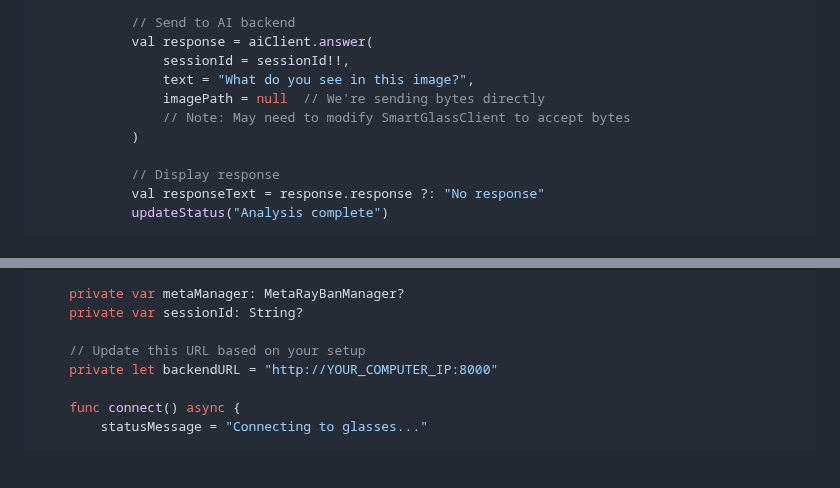
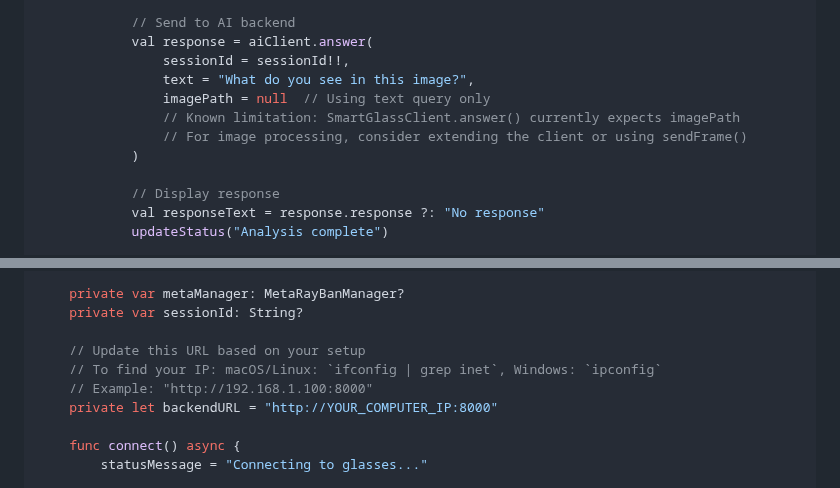
Before and after one commit to farmountain/SmartGlass-AI-Agent, a Markdown page: docs/hello_smartglass_quickstart.md, 2 parts joined by grey strips. Rendered like a GitHub page; blank space fills up the shorter version.

```diff
--- a/docs/hello_smartglass_quickstart.md
+++ b/docs/hello_smartglass_quickstart.md
@@ -404,8 +404,9 @@ class MainActivity : AppCompatActivity() {
             val response = aiClient.answer(
                 sessionId = sessionId!!,
                 text = "What do you see in this image?",
-                imagePath = null  // We're sending bytes directly
-                // Note: May need to modify SmartGlassClient to accept bytes
+                imagePath = null  // Using text query only
+                // Known limitation: SmartGlassClient.answer() currently expects imagePath
+                // For image processing, consider extending the client or using sendFrame()
             )
 
             // Display response
@@ -661,6 +662,8 @@ class SmartGlassViewModel: ObservableObject {
     private var sessionId: String?
 
     // Update this URL based on your setup
+    // To find your IP: macOS/Linux: `ifconfig | grep inet`, Windows: `ipconfig`
+    // Example: "http://192.168.1.100:8000"
     private let backendURL = "http://YOUR_COMPUTER_IP:8000"
 
     func connect() async {
```
Also changed, not shown: docs/meta_dat_implementation_plan.md (+9 -3 lines), docs/meta_dat_integration.md (+4 -4 lines).
